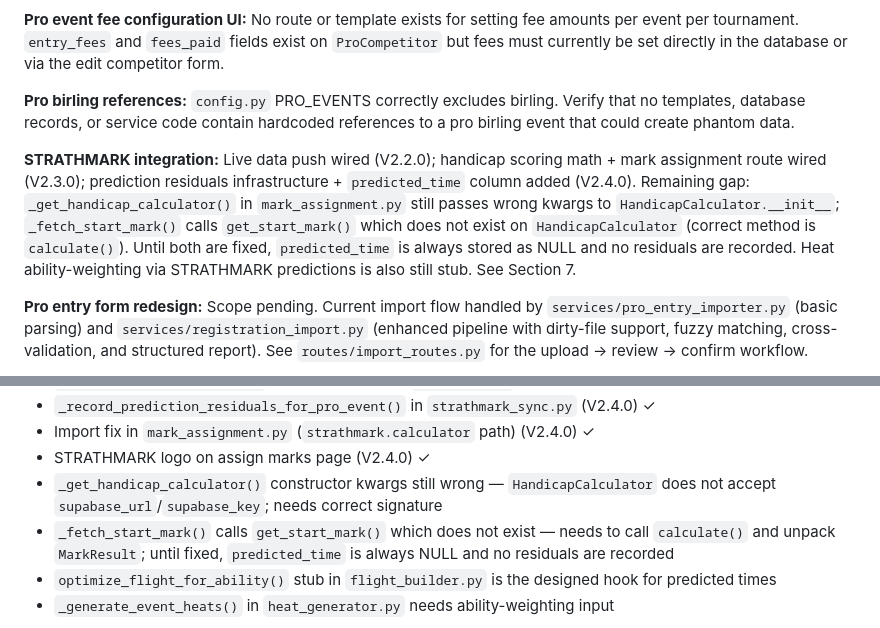
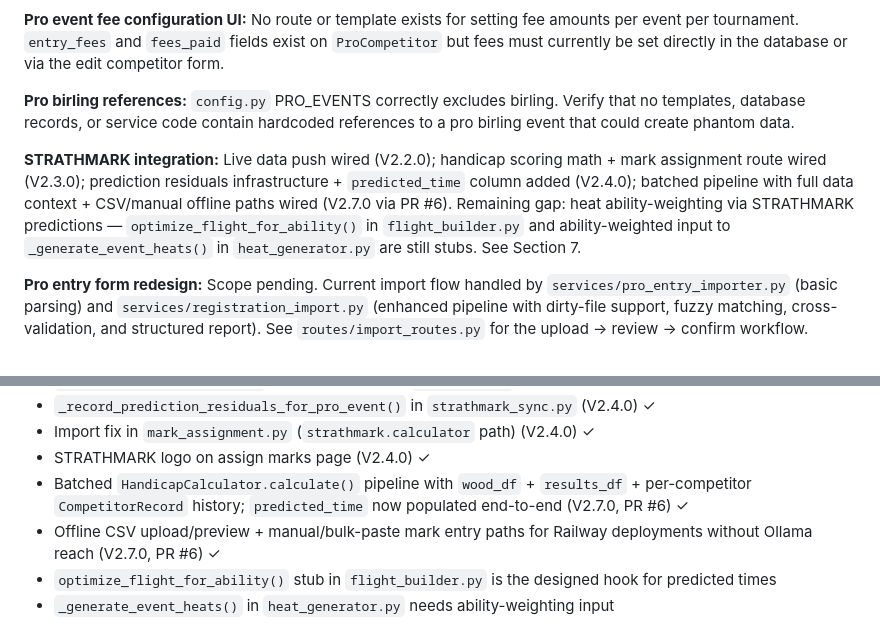
Before and after one commit to SquirmyWormy275/Missoula-Pro-Am-Manager, a Markdown page: CLAUDE.md, 2 parts joined by grey strips. Drawn GitHub-style.

Commit message:
docs: retire stale STRATHMARK gap bullets in CLAUDE.md
The two "known gap" bullets in Sections 5 and 8 claimed
_get_handicap_calculator() passed wrong kwargs and _fetch_start_mark()
called a non-existent get_start_mark().  Both were fixed by PR #6
(commit 5303a63, V2.7.0 deployment wiring) months ago — the current
mark_assignment.py correctly uses ollama_url / wood_df / results_df
and calls calculator.calculate().  tests/test_mark_assignment.py
passes 42/42 on main.

Replaces the retired bullets with the real remaining STRATHMARK gap:
ability-weighted heat generation via optimize_flight_for_ability()
and _generate_event_heats().  Also deletes the now-merged source
branch feat/strathmark-v2.7-deploy-wiring (local + remote).

Co-Authored-By: Claude Opus 4.6 (1M context) <noreply@anthropic.com>

```diff
--- a/CLAUDE.md
+++ b/CLAUDE.md
@@ -500,7 +500,7 @@ PayoutTemplate  (tournament-independent, standalone)
 
 **Pro birling references:** `config.py` PRO_EVENTS correctly excludes birling. Verify that no templates, database records, or service code contain hardcoded references to a pro birling event that could create phantom data.
 
-**STRATHMARK integration:** Live data push wired (V2.2.0); handicap scoring math + mark assignment route wired (V2.3.0); prediction residuals infrastructure + `predicted_time` column added (V2.4.0). Remaining gap: `_get_handicap_calculator()` in `mark_assignment.py` still passes wrong kwargs to `HandicapCalculator.__init__`; `_fetch_start_mark()` calls `get_start_mark()` which does not exist on `HandicapCalculator` (correct method is `calculate()`). Until both are fixed, `predicted_time` is always stored as NULL and no residuals are recorded. Heat ability-weighting via STRATHMARK predictions is also still stub. See Section 7.
+**STRATHMARK integration:** Live data push wired (V2.2.0); handicap scoring math + mark assignment route wired (V2.3.0); prediction residuals infrastructure + `predicted_time` column added (V2.4.0); batched pipeline with full data context + CSV/manual offline paths wired (V2.7.0 via PR #6). Remaining gap: heat ability-weighting via STRATHMARK predictions — `optimize_flight_for_ability()` in `flight_builder.py` and ability-weighted input to `_generate_event_heats()` in `heat_generator.py` are still stubs. See Section 7.
 
 **Pro entry form redesign:** Scope pending. Current import flow handled by `services/pro_entry_importer.py` (basic parsing) and `services/registration_import.py` (enhanced pipeline with dirty-file support, fuzzy matching, cross-validation, and structured report). See `routes/import_routes.py` for the upload → review → confirm workflow.
 
@@ -739,8 +739,8 @@ The following features remain as planned or implied by the codebase and requirem
 - `_record_prediction_residuals_for_pro_event()` in `strathmark_sync.py` (V2.4.0) ✓
 - Import fix in `mark_assignment.py` (`strathmark.calculator` path) (V2.4.0) ✓
 - STRATHMARK logo on assign marks page (V2.4.0) ✓
-- `_get_handicap_calculator()` constructor kwargs still wrong — `HandicapCalculator` does not accept `supabase_url`/`supabase_key`; needs correct signature
-- `_fetch_start_mark()` calls `get_start_mark()` which does not exist — needs to call `calculate()` and unpack `MarkResult`; until fixed, `predicted_time` is always NULL and no residuals are recorded
+- Batched `HandicapCalculator.calculate()` pipeline with `wood_df` + `results_df` + per-competitor `CompetitorRecord` history; `predicted_time` now populated end-to-end (V2.7.0, PR #6) ✓
+- Offline CSV upload/preview + manual/bulk-paste mark entry paths for Railway deployments without Ollama reach (V2.7.0, PR #6) ✓
 - `optimize_flight_for_ability()` stub in `flight_builder.py` is the designed hook for predicted times
 - `_generate_event_heats()` in `heat_generator.py` needs ability-weighting input
 
```
